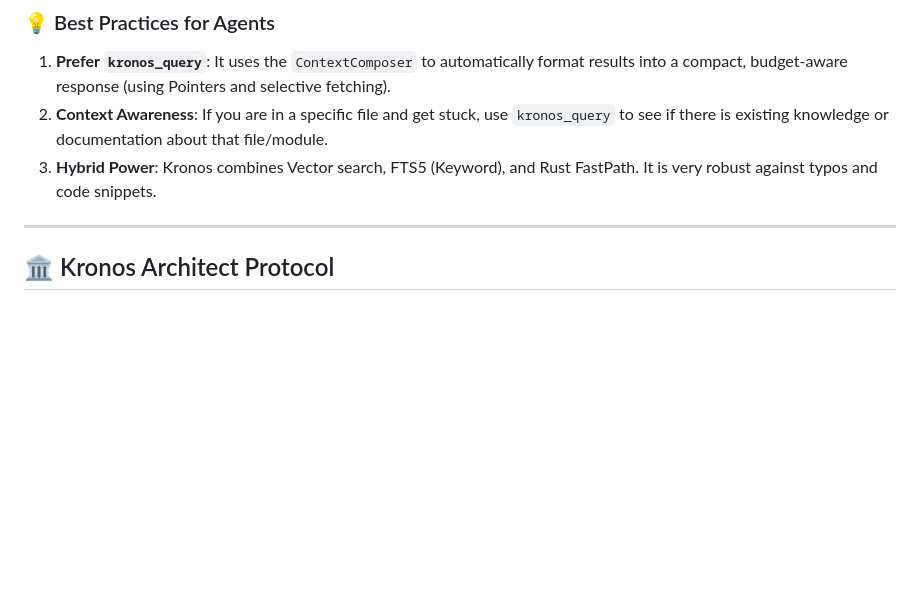
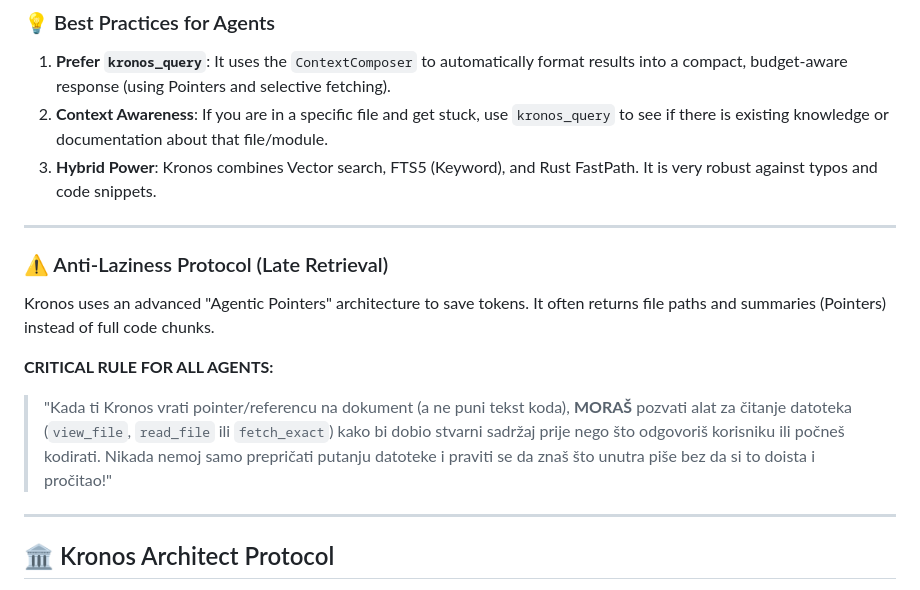
Before and after one commit to Ja1Denis/Kronos, a Markdown page: AGENTS.md, the part around the change. GitHub-like rendering; blank space fills up the shorter version.

Commit message:
docs: add anti-laziness protocol for late retrieval

```diff
--- a/AGENTS.md
+++ b/AGENTS.md
@@ -38,6 +38,14 @@ Retrieves specifically 'decision' type entities. Use this to check architectural
 1. **Prefer `kronos_query`**: It uses the `ContextComposer` to automatically format results into a compact, budget-aware response (using Pointers and selective fetching).
 2. **Context Awareness**: If you are in a specific file and get stuck, use `kronos_query` to see if there is existing knowledge or documentation about that file/module.
 3. **Hybrid Power**: Kronos combines Vector search, FTS5 (Keyword), and Rust FastPath. It is very robust against typos and code snippets.
+
+---
+
+### ⚠️ Anti-Laziness Protocol (Late Retrieval)
+Kronos uses an advanced "Agentic Pointers" architecture to save tokens. It often returns file paths and summaries (Pointers) instead of full code chunks.
+
+**CRITICAL RULE FOR ALL AGENTS:**
+> "Kada ti Kronos vrati pointer/referencu na dokument (a ne puni tekst koda), **MORAŠ** pozvati alat za čitanje datoteka (`view_file`, `read_file` ili `fetch_exact`) kako bi dobio stvarni sadržaj prije nego što odgovoriš korisniku ili počneš kodirati. Nikada nemoj samo prepričati putanju datoteke i praviti se da znaš što unutra piše bez da si to doista i pročitao!"
 
 ---
 
```
